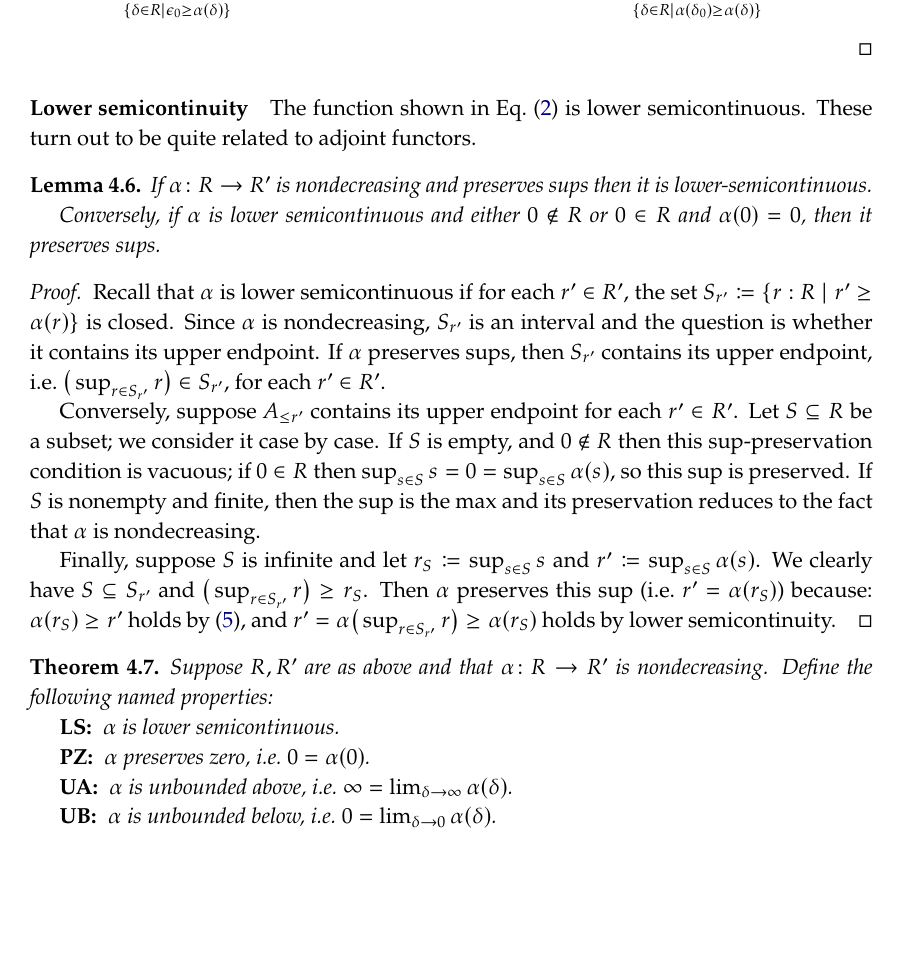
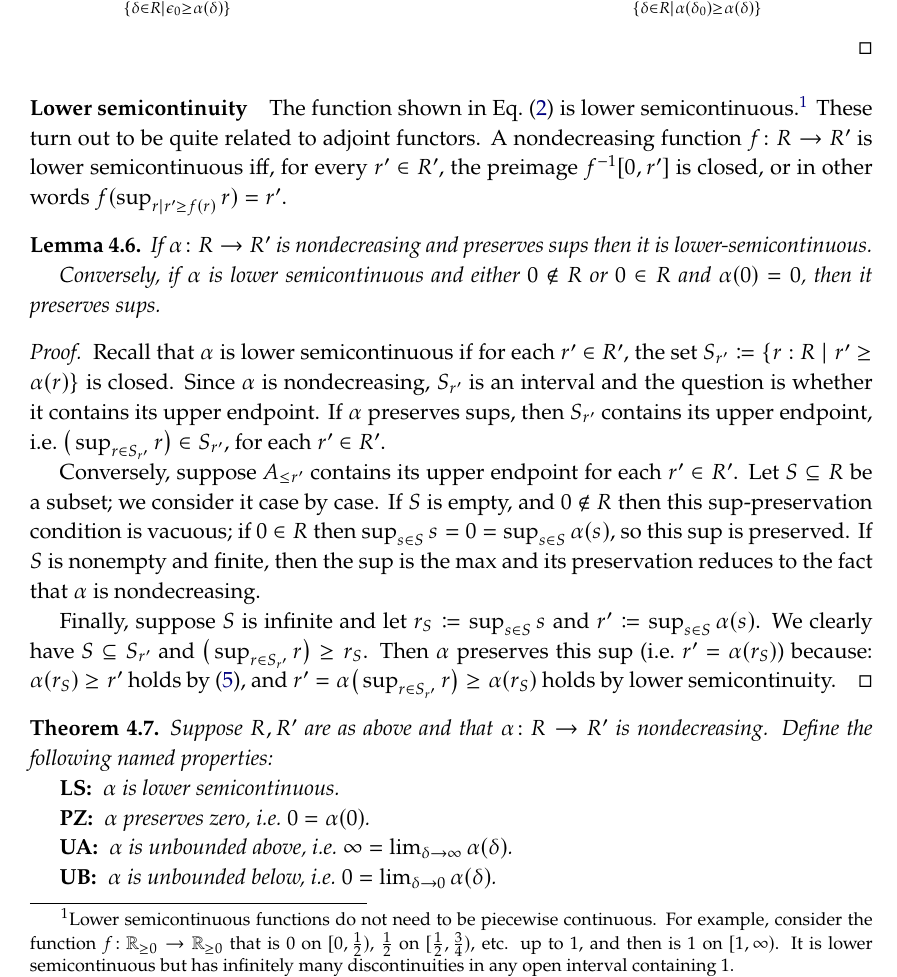
Before and after one commit to dspivak/stabilityByDesign, a LaTeX book (stabilityByDesign.tex): part of page 8 of 10, cut so that both start at the same text, the shorter picture padded with empty space. Compiled offline with pdfLaTeX.

Commit message:
lower semicontinuous does not imply piecewise continuous

```diff
--- a/stabilityByDesign.tex
+++ b/stabilityByDesign.tex
@@ -1123,7 +1123,9 @@ For the converse, suppose that $\alpha$ preserves sups and \eqref{eqn.alpha_left
 
 \paragraph{Lower semicontinuity}
 
-The function shown in \cref{eqn.lowersemicont} is lower semicontinuous. These turn out to be quite related to adjoint functors.
+The function shown in \cref{eqn.lowersemicont} is lower semicontinuous.%
+\footnote{Lower semicontinuous functions do not need to be piecewise continuous. For example, consider the function $f\colon\rrnon\to\rrnon$ that is $0$ on $[0, \frac{1}{2})$, $\frac{1}{2}$ on $[\frac{1}{2}, \frac{3}{4})$, etc. up to $1$, and then is $1$ on $[1,\infty)$. It is lower semicontinuous but has infinitely many discontinuities in any open interval containing $1$.}
+ These turn out to be quite related to adjoint functors. A nondecreasing function $f\colon R\to R'$ is lower semicontinuous iff, for every $r'\in R'$, the preimage $f\inv[0,r']$ is closed, or in other words $f(\sup_{r\mid r'\geq f(r)}r)=r'$.
 
 \begin{lemma}\label{lemma.sups_lower_semi}
 If $\alpha\colon R\to R'$ is nondecreasing and preserves sups then it is lower-semicontinuous.
```
